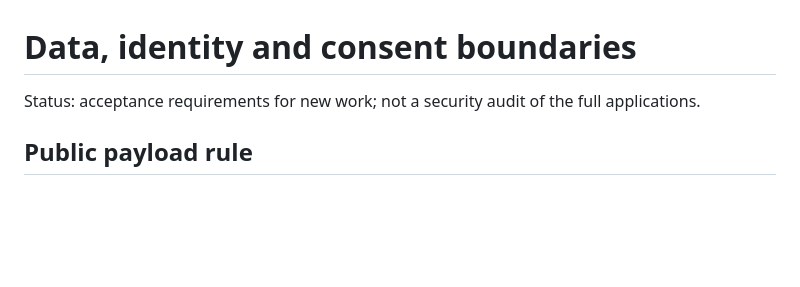
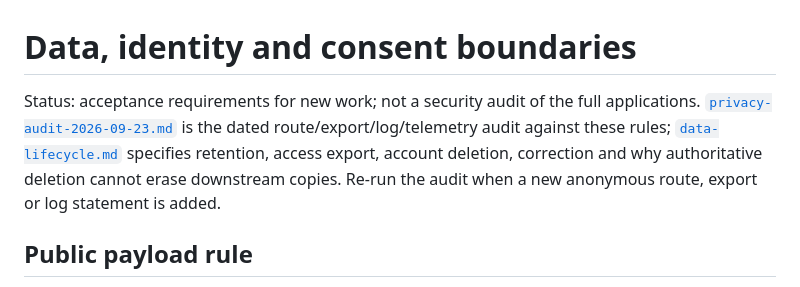
Before and after one commit to PatrickFanella/subcult-os, a Markdown page: docs/development/data-boundaries.md, the part around the change. GitHub-like rendering; blank space fills up the shorter version.

```diff
--- a/docs/development/data-boundaries.md
+++ b/docs/development/data-boundaries.md
@@ -1,5 +1,5 @@
 # Data, identity and consent boundaries
-Status: acceptance requirements for new work; not a security audit of the full applications.
+Status: acceptance requirements for new work; not a security audit of the full applications. [`privacy-audit-2026-09-23.md`](privacy-audit-2026-09-23.md) is the dated route/export/log/telemetry audit against these rules; [`data-lifecycle.md`](data-lifecycle.md) specifies retention, access export, account deletion, correction and why authoritative deletion cannot erase downstream copies. Re-run the audit when a new anonymous route, export or log statement is added.
 
 ## Public payload rule
 Use allowlisted projection builders. Test both property names and sentinel values across nested structures. A public schema that accepts a field does not establish permission to publish the field.
```
Also changed, not shown: docs/development/data-lifecycle.md (added, +63 -0 lines), docs/development/execution-log.md (+16 -0 lines).
